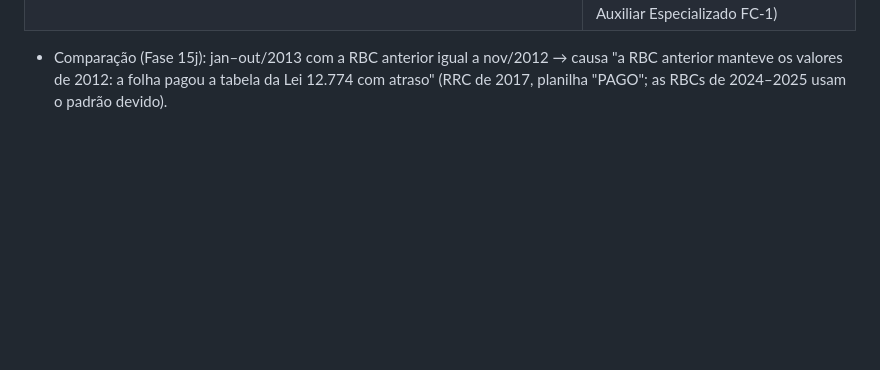
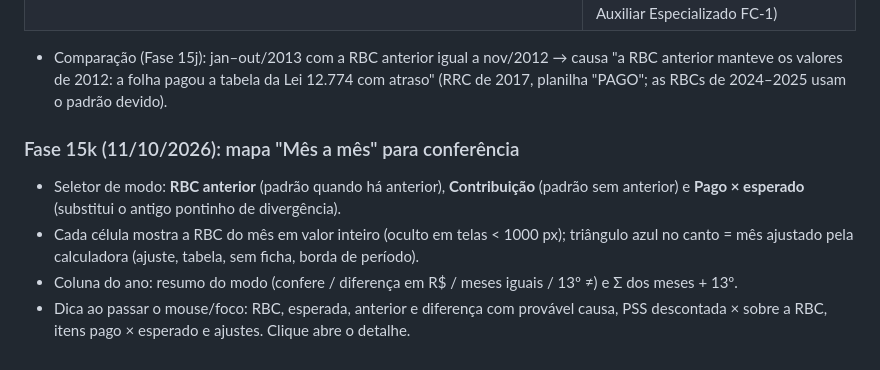
Before and after one commit to F3rnich/Demandas_TRT17, a Markdown page: rbc_src/README.md, the part around the change. Drawn GitHub-style; blank space fills up the shorter version.

Commit message:
README: Fase 15k (mapa mês a mês)
Co-Authored-By: Claude Opus 5.5 <noreply@anthropic.com>
Claude-Session: https://claude.ai/code/session_012K9qSBmQupgR8f4VTLDXyq

```diff
--- a/rbc_src/README.md
+++ b/rbc_src/README.md
@@ -187,3 +187,10 @@ As antigas etapas 2 (ficha e rubricas) e 3 (valores a distribuir) deixaram de se
 | Folhas de URV com rubrica genérica de exercício anterior (2001.2.11, 2001.3.11, 2001.12.16, 2002.9.7, 2002.12.15) | **novo:** não são passivo (o 11,98% entra pelo ajuste mensal) |
 | Tabela de nomes de função → FC | **novo:** CTC sem código usa a tabela (Assistente Secretário FC-5 … Auxiliar Especializado FC-1) |
 - Comparação (Fase 15j): jan–out/2013 com a RBC anterior igual a nov/2012 → causa "a RBC anterior manteve os valores de 2012: a folha pagou a tabela da Lei 12.774 com atraso" (RRC de 2017, planilha "PAGO"; as RBCs de 2024–2025 usam o padrão devido).
+
+### Fase 15k (11/10/2026): mapa "Mês a mês" para conferência
+
+- Seletor de modo: **RBC anterior** (padrão quando há anterior), **Contribuição** (padrão sem anterior) e **Pago × esperado** (substitui o antigo pontinho de divergência).
+- Cada célula mostra a RBC do mês em valor inteiro (oculto em telas < 1000 px); triângulo azul no canto = mês ajustado pela calculadora (ajuste, tabela, sem ficha, borda de período).
+- Coluna do ano: resumo do modo (confere / diferença em R$ / meses iguais / 13º ≠) e Σ dos meses + 13º.
+- Dica ao passar o mouse/foco: RBC, esperada, anterior e diferença com provável causa, PSS descontada × sobre a RBC, itens pago × esperado e ajustes. Clique abre o detalhe.
```
